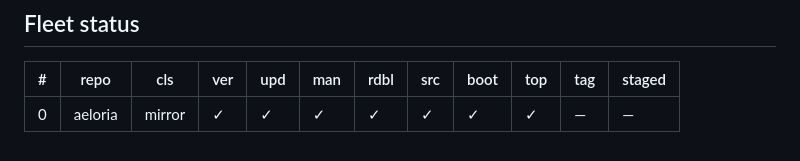
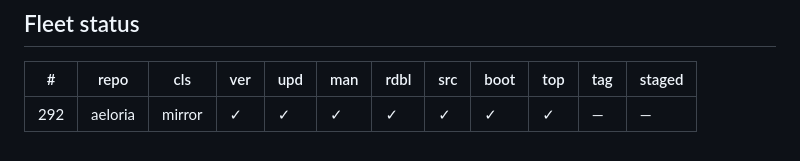
Before and after one commit to galbenyosef/aeloria, a Markdown page: README.md, the part around the change. Rendered like a GitHub page.

Commit message:
README: Fleet status row number

```diff
--- a/README.md
+++ b/README.md
@@ -218,5 +218,5 @@ bytes untouched — `node tools/verify.mjs` re-hashes all 6 files):
 <!-- cols: cls=classification · ver=verify 0 problems · upd=drift probe · man=manifest · rdbl=readable re-derived · src=reversed src · boot=boot test · top=offline-mirror topic · tag=backup tag · staged=staged not committed -->
 | # | repo | cls | ver | upd | man | rdbl | src | boot | top | tag | staged |
 |---|---|---|---|---|---|---|---|---|---|---|---|
-| 0 | aeloria | mirror | ✓ | ✓ | ✓ | ✓ | ✓ | ✓ | ✓ | — | — |
+| 292 | aeloria | mirror | ✓ | ✓ | ✓ | ✓ | ✓ | ✓ | ✓ | — | — |
 <!-- mirror-status:end -->
```
